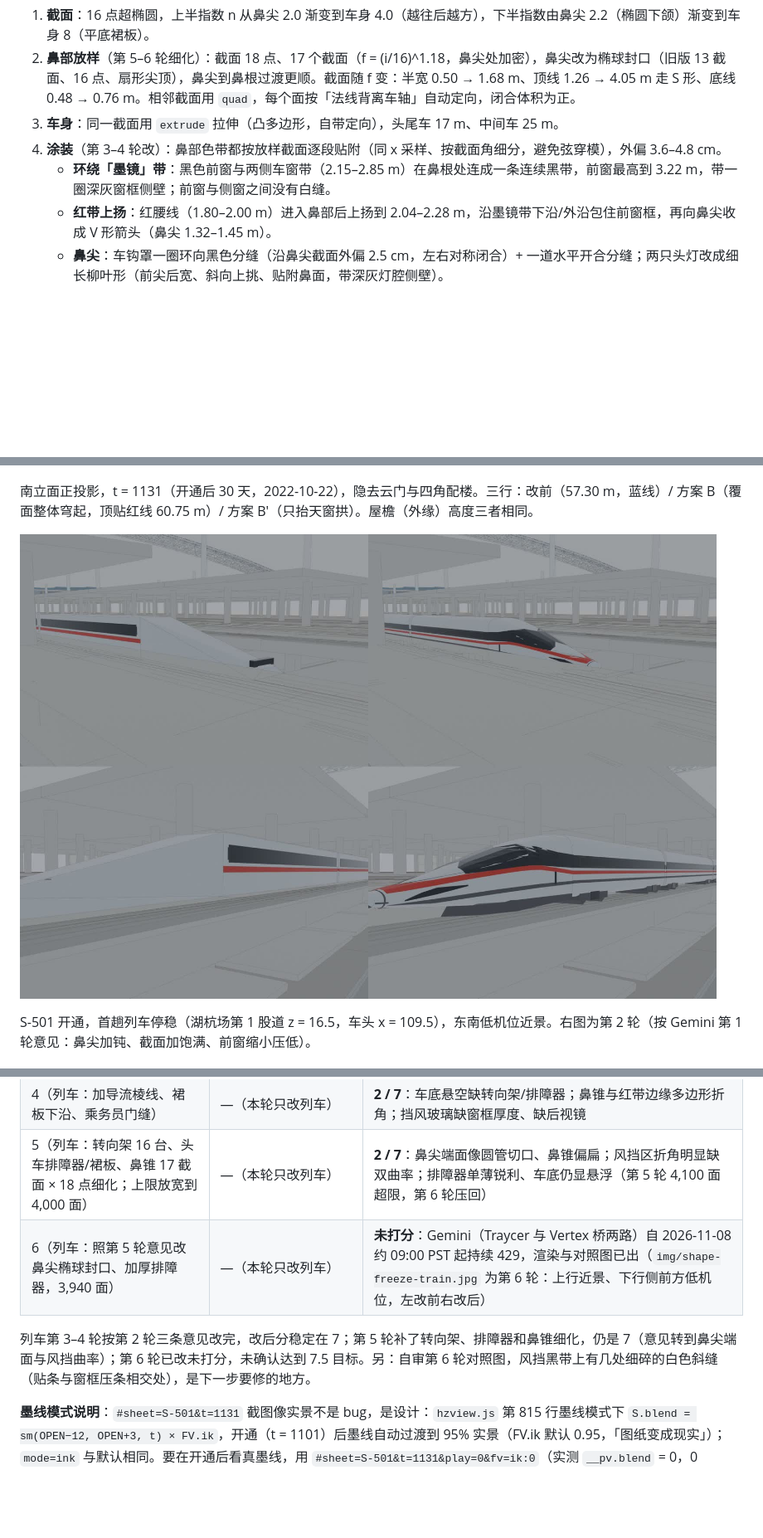
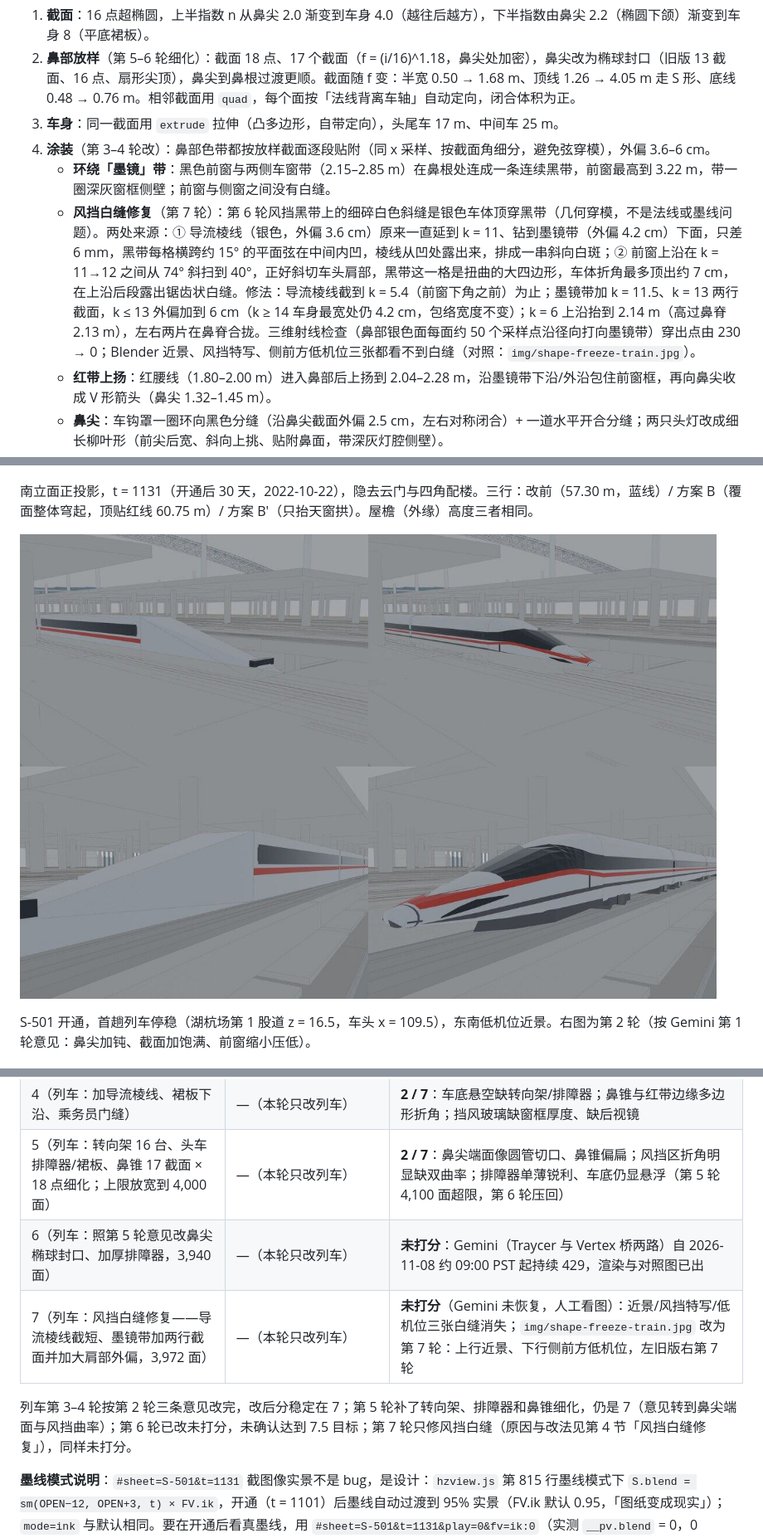
Before and after one commit to changrong996-droid/hzwest-atlas, a Markdown page: docs/proposals/shape-freeze.md, 3 parts joined by grey strips. Shown at 83% size. Rendered like a GitHub page; pictures changed too: docs/proposals/img/shape-freeze-train.jpg; blank space fills up the shorter version.

Commit message:
[S-501] 车头风挡白缝修复
原因：风挡黑带上的白色斜缝是银色车体顶穿墨镜带（几何穿模）。
1) 导流棱线（外偏 3.6 cm）延到 k=11 钻到墨镜带（4.2 cm）下，只差 6 mm，带的平面弦内凹处露出棱线；
2) 前窗上沿 k=11→12 斜切车头肩部，带的扭曲大四边形被车体折角顶穿（最深约 7 cm）。
改法：棱线截到 k=5.4；墨镜带加 k=11.5、k=13 截面行，k≤13 外偏 6 cm（k≥14 仍 4.2 cm，包络不变）；
k=6 上沿抬过鼻脊，左右合拢。射线检查穿出点 230→0；3,972 面（≤4,000），209.55/3.36/4.05 不变。
补丁对干净 4490777 apply --check 通过，应用后 OK check_all 18/18；S-501 默认与 fv=ik:0 页面 0 pageerror。

Agent: hark-cs

```diff
--- a/docs/proposals/shape-freeze.md
+++ b/docs/proposals/shape-freeze.md
@@ -83,8 +83,9 @@ hark-cs · 2026-11-08 · 状态：**提案 + 补丁草稿，未改任何共用
 1. **截面**：16 点超椭圆，上半指数 n 从鼻尖 2.0 渐变到车身 4.0（越往后越方），下半指数由鼻尖 2.2（椭圆下颌）渐变到车身 8（平底裙板）。
 2. **鼻部放样**（第 5–6 轮细化）：截面 18 点、17 个截面（f = (i/16)^1.18，鼻尖处加密），鼻尖改为椭球封口（旧版 13 截面、16 点、扇形尖顶），鼻尖到鼻根过渡更顺。截面随 f 变：半宽 0.50 → 1.68 m、顶线 1.26 → 4.05 m 走 S 形、底线 0.48 → 0.76 m。相邻截面用 `quad`，每个面按「法线背离车轴」自动定向，闭合体积为正。
 3. **车身**：同一截面用 `extrude` 拉伸（凸多边形，自带定向），头尾车 17 m、中间车 25 m。
-4. **涂装**（第 3–4 轮改）：鼻部色带都按放样截面逐段贴附（同 x 采样、按截面角细分，避免弦穿模），外偏 3.6–4.8 cm。
+4. **涂装**（第 3–4 轮改）：鼻部色带都按放样截面逐段贴附（同 x 采样、按截面角细分，避免弦穿模），外偏 3.6–6 cm。
    - **环绕「墨镜」带**：黑色前窗与两侧车窗带（2.15–2.85 m）在鼻根处连成一条连续黑带，前窗最高到 3.22 m，带一圈深灰窗框侧壁；前窗与侧窗之间没有白缝。
+   - **风挡白缝修复**（第 7 轮）：第 6 轮风挡黑带上的细碎白色斜缝是银色车体顶穿黑带（几何穿模，不是法线或墨线问题）。两处来源：① 导流棱线（银色，外偏 3.6 cm）原来一直延到 k = 11、钻到墨镜带（外偏 4.2 cm）下面，只差 6 mm，黑带每格横跨约 15° 的平面弦在中间内凹，棱线从凹处露出来，排成一串斜向白斑；② 前窗上沿在 k = 11→12 之间从 74° 斜扫到 40°，正好斜切车头肩部，黑带这一格是扭曲的大四边形，车体折角最多顶出约 7 cm，在上沿后段露出锯齿状白缝。修法：导流棱线截到 k = 5.4（前窗下角之前）为止；墨镜带加 k = 11.5、k = 13 两行截面，k ≤ 13 外偏加到 6 cm（k ≥ 14 车身最宽处仍 4.2 cm，包络宽度不变）；k = 6 上沿抬到 2.14 m（高过鼻脊 2.13 m），左右两片在鼻脊合拢。三维射线检查（鼻部银色面每面约 50 个采样点沿径向打向墨镜带）穿出点由 230 → 0；Blender 近景、风挡特写、侧前方低机位三张都看不到白缝（对照：`img/shape-freeze-train.jpg`）。
    - **红带上扬**：红腰线（1.80–2.00 m）进入鼻部后上扬到 2.04–2.28 m，沿墨镜带下沿/外沿包住前窗框，再向鼻尖收成 V 形箭头（鼻尖 1.32–1.45 m）。
    - **鼻尖**：车钩罩一圈环向黑色分缝（沿鼻尖截面外偏 2.5 cm，左右对称闭合）+ 一道水平开合分缝；两只头灯改成细长柳叶形（前尖后宽、斜向上挑、贴附鼻面，带深灰灯腔侧壁）。
    - 另加：鼻部两侧导流棱线贴条、鼻部深灰裙板分界带、驾驶室后乘务员门接缝。
@@ -133,9 +134,10 @@ Mac 上 `~/tv-hub/tools/gemini4`（Gemini 4 Argon，Vertex 桥，temp 0.3），
 | 3（列车：墨镜带 + 红带上扬 + 车钩罩/柳叶头灯） | —（本轮只改列车） | **2 / 7**：车头像压在地上、缺排障器与转向架；鼻锥分段感、缺导流棱线；细节靠贴片缺几何凹槽 |
 | 4（列车：加导流棱线、裙板下沿、乘务员门缝） | —（本轮只改列车） | **2 / 7**：车底悬空缺转向架/排障器；鼻锥与红带边缘多边形折角；挡风玻璃缺窗框厚度、缺后视镜 |
 | 5（列车：转向架 16 台、头车排障器/裙板、鼻锥 17 截面 × 18 点细化；上限放宽到 4,000 面） | —（本轮只改列车） | **2 / 7**：鼻尖端面像圆管切口、鼻锥偏扁；风挡区折角明显缺双曲率；排障器单薄锐利、车底仍显悬浮（第 5 轮 4,100 面超限，第 6 轮压回） |
-| 6（列车：照第 5 轮意见改鼻尖椭球封口、加厚排障器，3,940 面） | —（本轮只改列车） | **未打分**：Gemini（Traycer 与 Vertex 桥两路）自 2026-11-08 约 09:00 PST 起持续 429，渲染与对照图已出（`img/shape-freeze-train.jpg` 为第 6 轮：上行近景、下行侧前方低机位，左改前右改后）|
+| 6（列车：照第 5 轮意见改鼻尖椭球封口、加厚排障器，3,940 面） | —（本轮只改列车） | **未打分**：Gemini（Traycer 与 Vertex 桥两路）自 2026-11-08 约 09:00 PST 起持续 429，渲染与对照图已出 |
+| 7（列车：风挡白缝修复——导流棱线截短、墨镜带加两行截面并加大肩部外偏，3,972 面） | —（本轮只改列车） | **未打分**（Gemini 未恢复，人工看图）：近景/风挡特写/低机位三张白缝消失；`img/shape-freeze-train.jpg` 改为第 7 轮：上行近景、下行侧前方低机位，左旧版右第 7 轮 |
 
-列车第 3–4 轮按第 2 轮三条意见改完，改后分稳定在 7；第 5 轮补了转向架、排障器和鼻锥细化，仍是 7（意见转到鼻尖端面与风挡曲率）；第 6 轮已改未打分，未确认达到 7.5 目标。另：自审第 6 轮对照图，风挡黑带上有几处细碎的白色斜缝（贴条与窗框压条相交处），是下一步要修的地方。
+列车第 3–4 轮按第 2 轮三条意见改完，改后分稳定在 7；第 5 轮补了转向架、排障器和鼻锥细化，仍是 7（意见转到鼻尖端面与风挡曲率）；第 6 轮已改未打分，未确认达到 7.5 目标；第 7 轮只修风挡白缝（原因与改法见第 4 节「风挡白缝修复」），同样未打分。
 
 **墨线模式说明**：`#sheet=S-501&t=1131` 截图像实景不是 bug，是设计：`hzview.js` 第 815 行墨线模式下 `S.blend = sm(OPEN−12, OPEN+3, t) × FV.ik`，开通（t = 1101）后墨线自动过渡到 95% 实景（FV.ik 默认 0.95，「图纸变成现实」）；`mode=ink` 与默认相同。要在开通后看真墨线，用 `#sheet=S-501&t=1131&play=0&fv=ik:0`（实测 `__pv.blend` = 0，0 pageerror）；该机位下列车在远处较小，车头墨线近景以 Blender 对照图为准。建议（不在本补丁内）：页面的「墨线」按钮在开通后可考虑强制 blend = 0，免得用户以为按钮没生效。
 
```
Also changed, not shown: other parts of docs/proposals/shape-freeze.md (+1 -1 lines), 1 other file.
